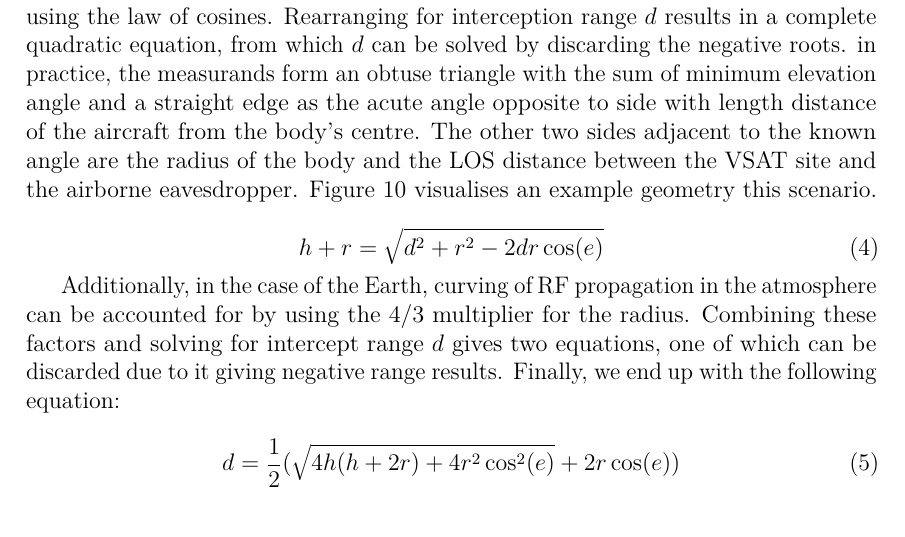
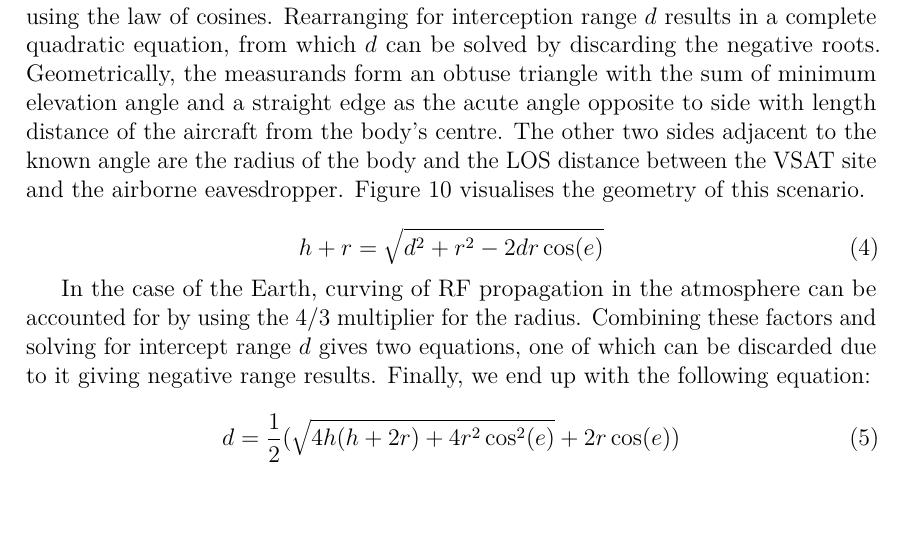
Before and after one commit to msaynevirta/vsat-uplink-interception, a LaTeX thesis (doc/main.tex): part of page 37 of 61, cut so that both start at the same text. Compiled offline with pdfLaTeX.

Commit message:
clean up in submodel 1

```diff
--- a/doc/main.tex
+++ b/doc/main.tex
@@ -1211,15 +1210,15 @@ In this case, a more accurate interception range estimate can be computed based
 
 If the operational altitude of the eavesdropper is known, theoretical maximum interception range can be computed for a range of the minimum elevation angles by using the law of cosines.
 Rearranging for interception range $d$ results in a complete quadratic equation, from which $d$ can be solved by discarding the negative roots.
-in practice, the measurands form an obtuse triangle with the sum of minimum elevation angle and a straight edge as the acute angle opposite to side with length distance of the aircraft from the body's centre. % TODO: sekava ilmaus
+Geometrically, the measurands form an obtuse triangle with the sum of minimum elevation angle and a straight edge as the acute angle opposite to side with length distance of the aircraft from the body's centre. % TODO: sekava ilmaus
 The other two sides adjacent to the known angle are the radius of the body and the LOS distance between the VSAT site and the airborne eavesdropper.
-Figure \ref{fig-cosine-rule-interception} visualises an example geometry this scenario.
+Figure \ref{fig-cosine-rule-interception} visualises the geometry of this scenario.
 
 \begin{equation} \label{eq-range-3}
   h + r = \sqrt{d^2 + r^2 - 2 d r \cos(e)}
 \end{equation}
 
-Additionally, in the case of the Earth, curving of RF propagation in the atmosphere can be accounted for by using the $4/3$ multiplier for the radius. Combining these factors and solving for intercept range $d$ gives two equations, one of which can be discarded due to it giving negative range results. Finally, we end up with the following equation:
+In the case of the Earth, curving of RF propagation in the atmosphere can be accounted for by using the $4/3$ multiplier for the radius. Combining these factors and solving for intercept range $d$ gives two equations, one of which can be discarded due to it giving negative range results. Finally, we end up with the following equation:
 
 \begin{equation} \label{eq-range-4}
   d = \frac{1}{2} (\sqrt{4 h (h + 2 r) + 4 r^2 \cos^2(e)} + 2 r \cos(e))
```
Also changed, not shown: doc/main.pdf, doc/main.tex (1 more changed lines).
